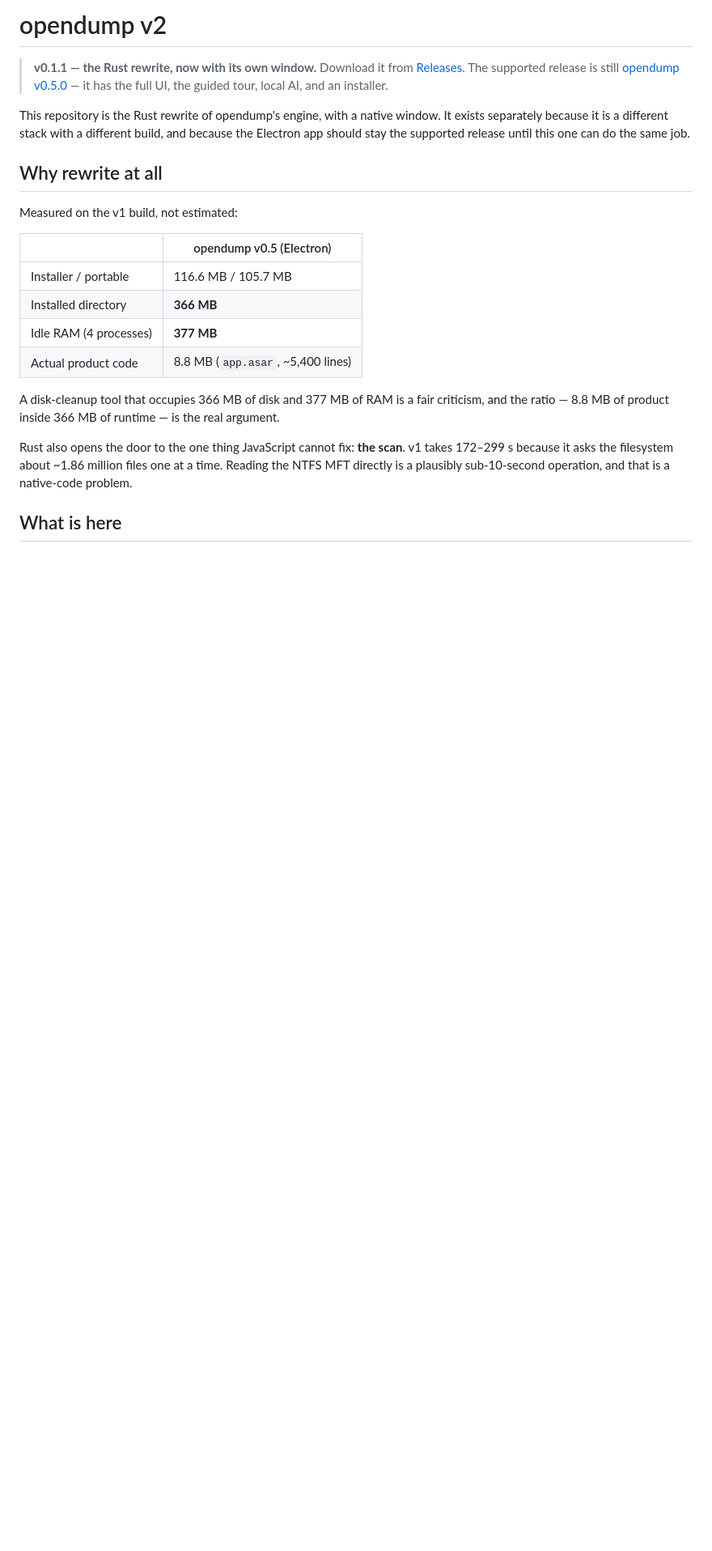
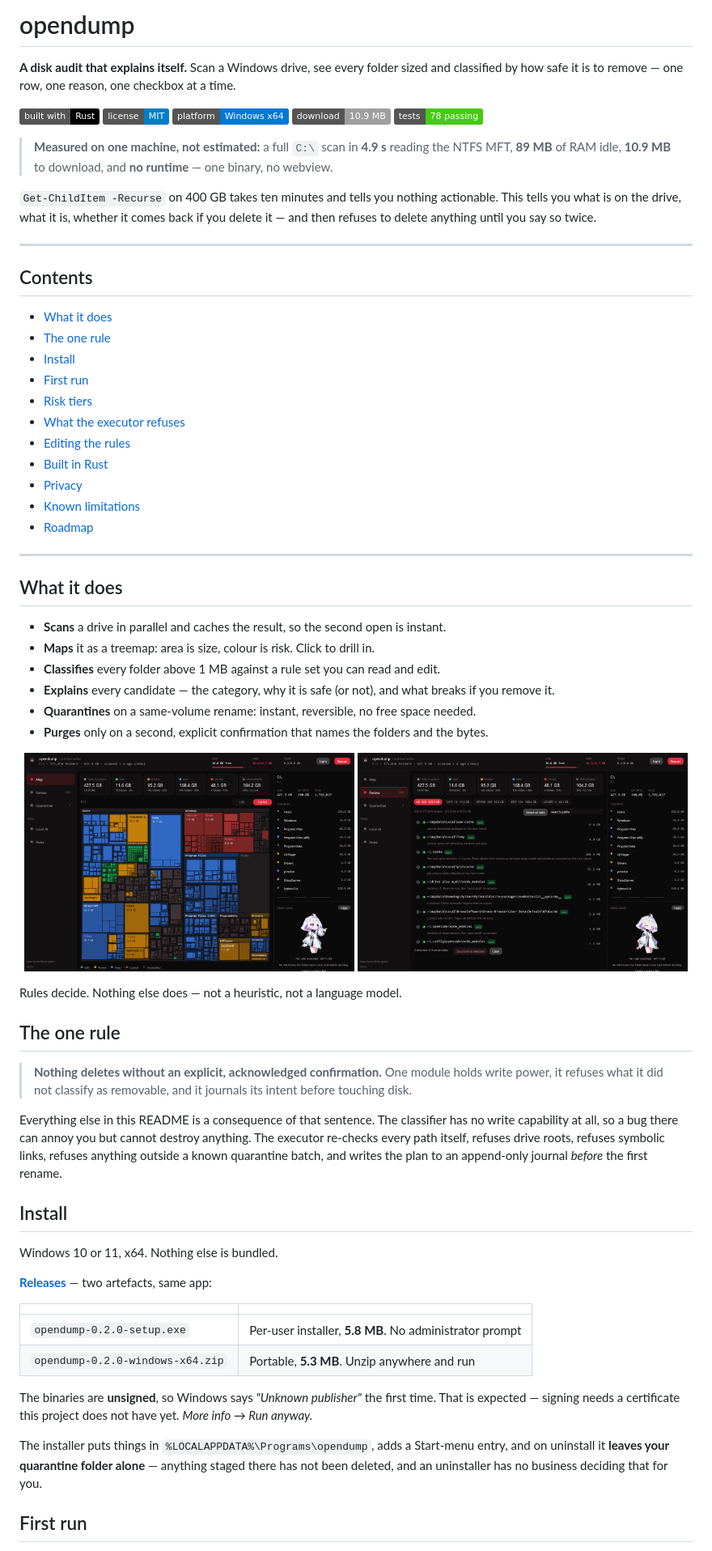
Before and after one commit to masterdorime/opendump-v2, a Markdown page: README.md, the part around one of its changes. Shown at 81% size. Drawn GitHub-style; pictures changed too: docs/map.png (added), docs/review.png (added); badges without logos; blank space fills up the shorter version.

Commit message:
README: rewritten for the product — what it is, the one rule, install, tiers, and a Built in Rust section with the receipts; screenshots under docs/

```diff
--- a/README.md
+++ b/README.md
@@ -1,31 +1,83 @@
-# opendump v2
+# opendump
 
-> **v0.1.1 — the Rust rewrite, now with its own window.** Download it from
-> [Releases](https://github.com/masterdorime/opendump-v2/releases). The supported release is still
-> [opendump v0.5.0](https://github.com/masterdorime/opendump/releases) — it has the full UI, the
-> guided tour, local AI, and an installer.
+**A disk audit that explains itself.** Scan a Windows drive, see every folder sized and classified
+by how safe it is to remove — one row, one reason, one checkbox at a time.
 
-This repository is the Rust rewrite of opendump's engine, with a native window. It exists
-separately because it is a different stack with a different build, and because the Electron app
-should stay the supported release until this one can do the same job.
+[![Rust](https://img.shields.io/badge/built%20with-Rust-000000?logo=rust&logoColor=white)](https://www.rust-lang.org)
+[![License: MIT](https://img.shields.io/badge/license-MIT-blue.svg)](LICENSE)
+[![Windows](https://img.shields.io/badge/platform-Windows%20x64-0078D6)](#install)
+[![Download](https://img.shields.io/badge/download-10.9%20MB-lightgrey)](#install)
+[![Tests](https://img.shields.io/badge/tests-78%20passing-brightgreen)](#built-in-rust)
 
-## Why rewrite at all
+> **Measured on one machine, not estimated:** a full `C:\` scan in **4.9 s** reading the NTFS MFT,
+> **89 MB** of RAM idle, **10.9 MB** to download, and **no runtime** — one binary, no webview.
 
-Measured on the v1 build, not estimated:
+`Get-ChildItem -Recurse` on 400 GB takes ten minutes and tells you nothing actionable. This tells you
+what is on the drive, what it is, whether it comes back if you delete it — and then refuses to delete
+anything until you say so twice.
 
-| | opendump v0.5 (Electron) |
+---
+
+## Contents
+
+- [What it does](#what-it-does)
+- [The one rule](#the-one-rule)
+- [Install](#install)
+- [First run](#first-run)
+- [Risk tiers](#risk-tiers)
+- [What the executor refuses](#what-the-executor-refuses)
+- [Editing the rules](#editing-the-rules)
+- [Built in Rust](#built-in-rust)
+- [Privacy](#privacy)
+- [Known limitations](#known-limitations)
+- [Roadmap](#roadmap)
+
+---
+
+## What it does
+
+- **Scans** a drive in parallel and caches the result, so the second open is instant.
+- **Maps** it as a treemap: area is size, colour is risk. Click to drill in.
+- **Classifies** every folder above 1 MB against a rule set you can read and edit.
+- **Explains** every candidate — the category, why it is safe (or not), and what breaks if you
+  remove it.
+- **Quarantines** on a same-volume rename: instant, reversible, no free space needed.
+- **Purges** only on a second, explicit confirmation that names the folders and the bytes.
+
+<p align="center">
+  <img src="docs/map.png" width="49%" alt="The treemap, coloured by risk tier, with the drive inspector open">
+  <img src="docs/review.png" width="49%" alt="The review list: every candidate with its reason and size">
+</p>
+
+Rules decide. Nothing else does — not a heuristic, not a language model.
+
+## The one rule
+
+> **Nothing deletes without an explicit, acknowledged confirmation.** One module holds write power,
+> it refuses what it did not classify as removable, and it journals its intent before touching disk.
+
+Everything else in this README is a consequence of that sentence. The classifier has no write
+capability at all, so a bug there can annoy you but cannot destroy anything. The executor re-checks
+every path itself, refuses drive roots, refuses symbolic links, refuses anything outside a known
+quarantine batch, and writes the plan to an append-only journal *before* the first rename.
+
+## Install
+
+Windows 10 or 11, x64. Nothing else is bundled.
+
+**[Releases](https://github.com/masterdorime/opendump-v2/releases/latest)** — two artefacts, same app:
+
+| | |
 | --- | --- |
-| Installer / portable | 116.6 MB / 105.7 MB |
-| Installed directory | **366 MB** |
-| Idle RAM (4 processes) | **377 MB** |
-| Actual product code | 8.8 MB (`app.asar`, ~5,400 lines) |
+| `opendump-0.2.0-setup.exe` | Per-user installer, **5.8 MB**. No administrator prompt |
+| `opendump-0.2.0-windows-x64.zip` | Portable, **5.3 MB**. Unzip anywhere and run |
 
-A disk-cleanup tool that occupies 366 MB of disk and 377 MB of RAM is a fair criticism, and the
-ratio — 8.8 MB of product inside 366 MB of runtime — is the real argument.
+The binaries are **unsigned**, so Windows says *"Unknown publisher"* the first time. That is expected
+— signing needs a certificate this project does not have yet. *More info → Run anyway.*
 
-Rust also opens the door to the one thing JavaScript cannot fix: **the scan**. v1 takes 172–299 s
-because it asks the filesystem about ~1.86 million files one at a time. Reading the NTFS MFT
-directly is a plausibly sub-10-second operation, and that is a native-code problem.
+The installer puts things in `%LOCALAPPDATA%\Programs\opendump`, adds a Start-menu entry, and on
+uninstall it **leaves your quarantine folder alone** — anything staged there has not been deleted,
+and an uninstaller has no business deciding that for you.
 
-## What is here
+## First run
 
```
Also changed, not shown: other parts of README.md (+140 -170 lines), AGENTS.md (+1 -0 lines), docs/guide.png (added), docs/tour.png (added), 1 other file.
